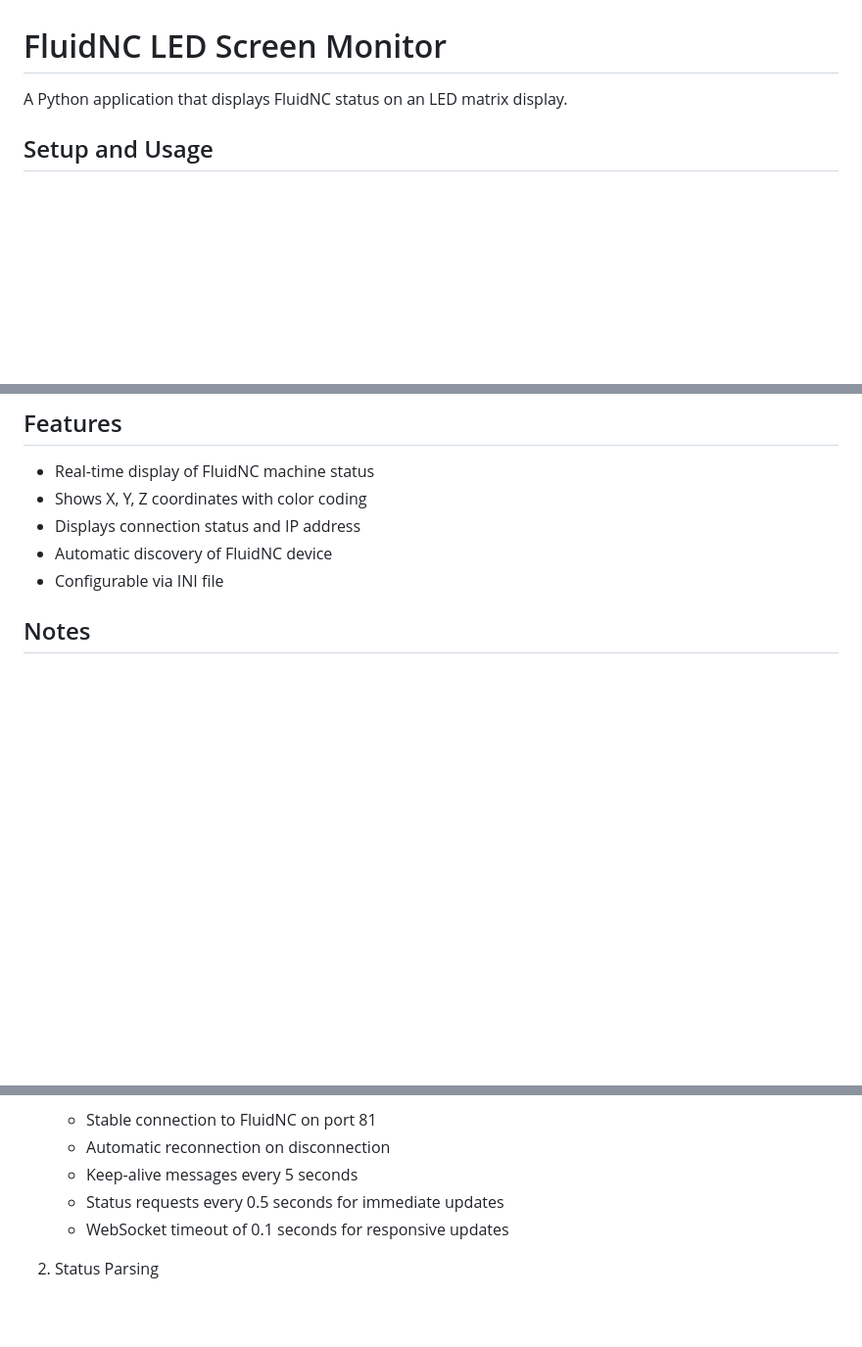
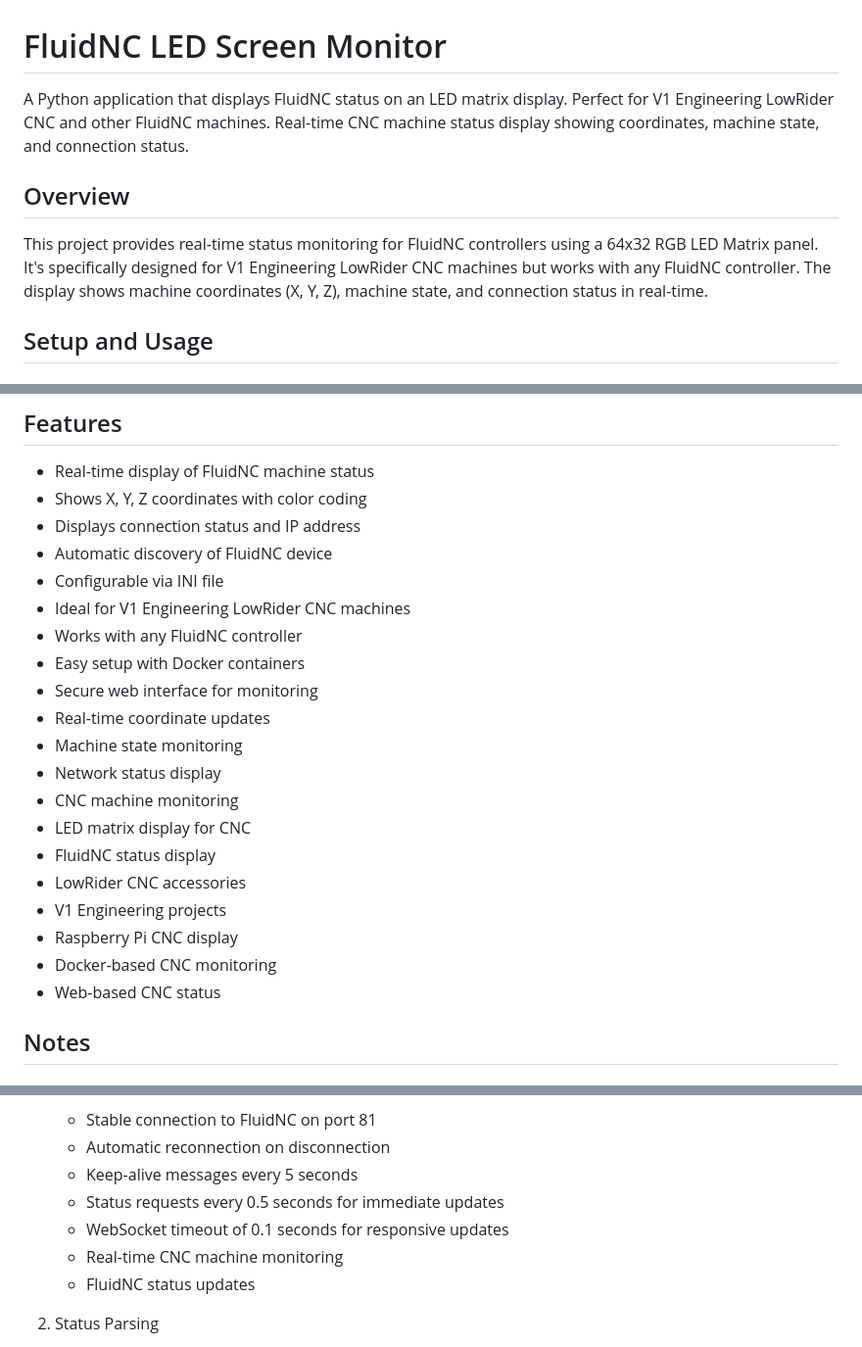
Before and after one commit to fkcurrie/fluidnc-ledscreen, a Markdown page: README.md, 3 parts joined by grey strips. Shown: that part at 98% size. Drawn GitHub-style; blank space fills up the shorter version.

Commit message:
Updated README to make the project more discoverable.

```diff
--- a/README.md
+++ b/README.md
@@ -1,6 +1,10 @@
 # FluidNC LED Screen Monitor
 
-A Python application that displays FluidNC status on an LED matrix display.
+A Python application that displays FluidNC status on an LED matrix display. Perfect for V1 Engineering LowRider CNC and other FluidNC machines. Real-time CNC machine status display showing coordinates, machine state, and connection status.
+
+## Overview
+
+This project provides real-time status monitoring for FluidNC controllers using a 64x32 RGB LED Matrix panel. It's specifically designed for V1 Engineering LowRider CNC machines but works with any FluidNC controller. The display shows machine coordinates (X, Y, Z), machine state, and connection status in real-time.
 
 ## Setup and Usage
 
@@ -81,6 +85,21 @@ A Python application that displays FluidNC status on an LED matrix display.
 - Displays connection status and IP address
 - Automatic discovery of FluidNC device
 - Configurable via INI file
+- Ideal for V1 Engineering LowRider CNC machines
+- Works with any FluidNC controller
+- Easy setup with Docker containers
+- Secure web interface for monitoring
+- Real-time coordinate updates
+- Machine state monitoring
+- Network status display
+- CNC machine monitoring
+- LED matrix display for CNC
+- FluidNC status display
+- LowRider CNC accessories
+- V1 Engineering projects
+- Raspberry Pi CNC display
+- Docker-based CNC monitoring
+- Web-based CNC status
 
 ## Notes
 
@@ -136,6 +155,8 @@ The application has reached a stable state with the following working features:
    - Keep-alive messages every 5 seconds
    - Status requests every 0.5 seconds for immediate updates
    - WebSocket timeout of 0.1 seconds for responsive updates
+   - Real-time CNC machine monitoring
+   - FluidNC status updates
 
 2. Status Parsing
    - Flexible key-value parser for status messages
```
